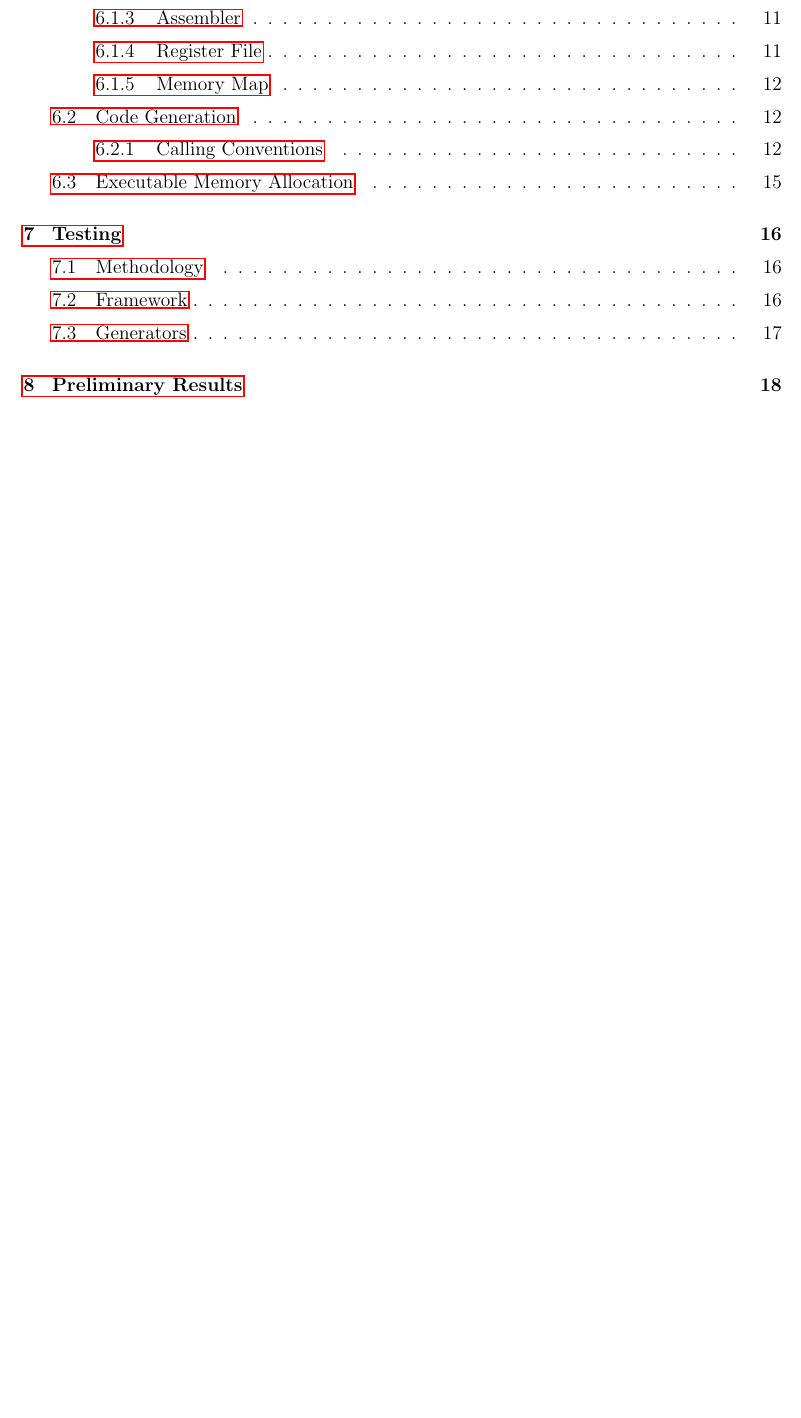
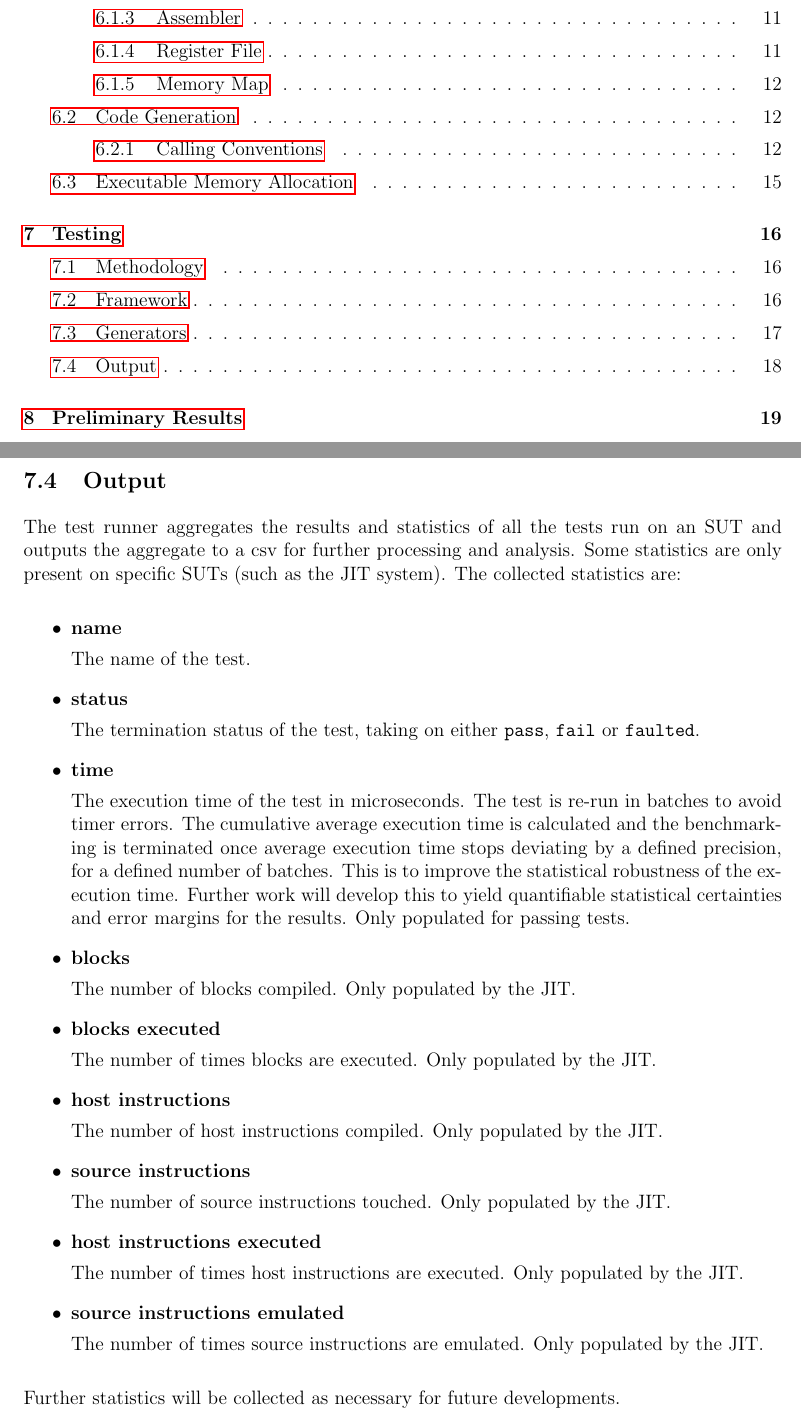
Before and after one commit to QFSW/JiTBoy-Dissertation, a LaTeX document (main.tex, which reads sections/testing/output.tex, sections/testing/testing.tex): part of page 2 of 26 before the commit and two parts of pages 2 and 18 of 27 after it, the two joined at a grey line, cut so that both start at the same text, the shorter picture padded with empty space. Compiled offline with pdfLaTeX.

Commit message:
Finished output

```diff
--- /dev/null
+++ b/sections/testing/output.tex
@@ -0,0 +1,43 @@
+\subsection{Output}
+
+The test runner aggregates the results and statistics of all the tests run on an SUT and outputs the aggregate to a csv for further processing and analysis. Some statistics are only present on specific SUTs (such as the JIT system). The collected statistics are:
+
+\begin{itemize}
+    \item \textbf{name}
+
+    The name of the test.
+
+    \item \textbf{status}
+
+    The termination status of the test, taking on either \texttt{pass}, \texttt{fail} or \texttt{faulted}.
+
+    \item \textbf{time}
+
+    The execution time of the test in microseconds. The test is re-run in batches to avoid timer errors. The cumulative average execution time is calculated and the benchmarking is terminated once average execution time stops deviating by a defined precision, for a defined number of batches. This is to improve the statistical robustness of the execution time. Further work will develop this to yield quantifiable statistical certainties and error margins for the results. Only populated for passing tests.
+
+    \item \textbf{blocks}
+
+    The number of blocks compiled. Only populated by the JIT.
+
+    \item \textbf{blocks executed}
+
+    The number of times blocks are executed. Only populated by the JIT.
+
+    \item \textbf{host instructions}
+
+    The number of host instructions compiled. Only populated by the JIT.
+
+    \item \textbf{source instructions}
+
+    The number of source instructions touched. Only populated by the JIT.
+
+    \item \textbf{host instructions executed}
+
+    The number of times host instructions are executed. Only populated by the JIT.
+
+    \item \textbf{source instructions emulated}
+
+    The number of times source instructions are emulated. Only populated by the JIT.
+\end{itemize}
+
+Further statistics will be collected as necessary for future developments.
--- a/sections/testing/testing.tex
+++ b/sections/testing/testing.tex
@@ -3,3 +3,4 @@
 \subfile{methodology}
 \subfile{framework}
 \subfile{generators}
+\subfile{output}
```
